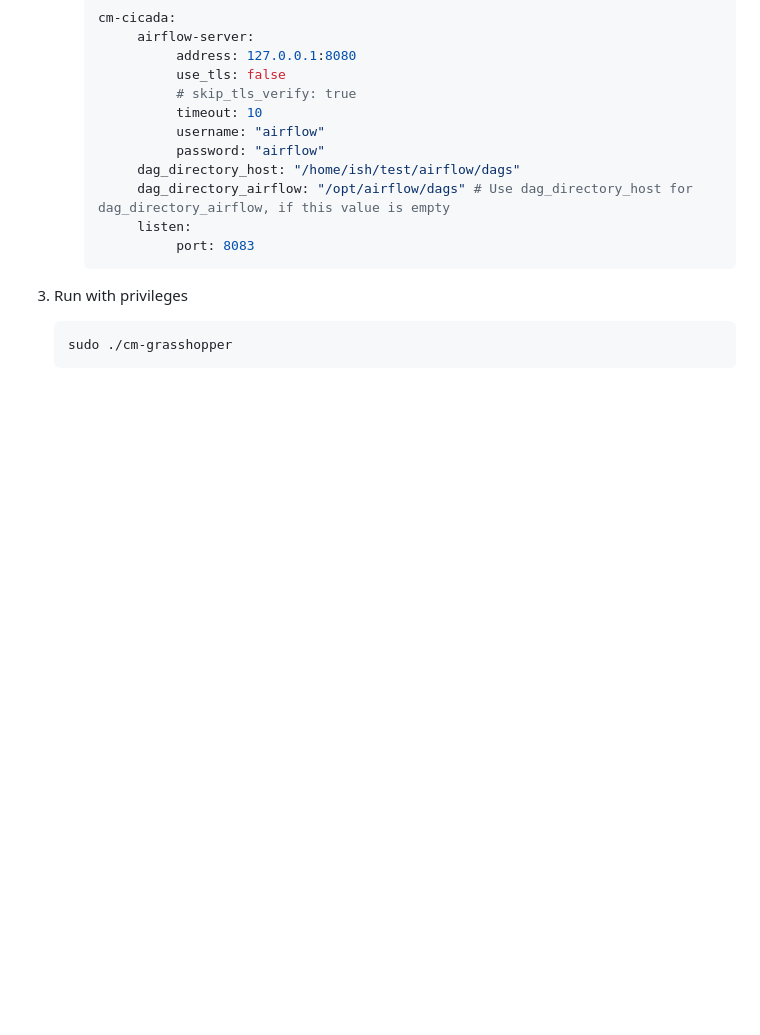
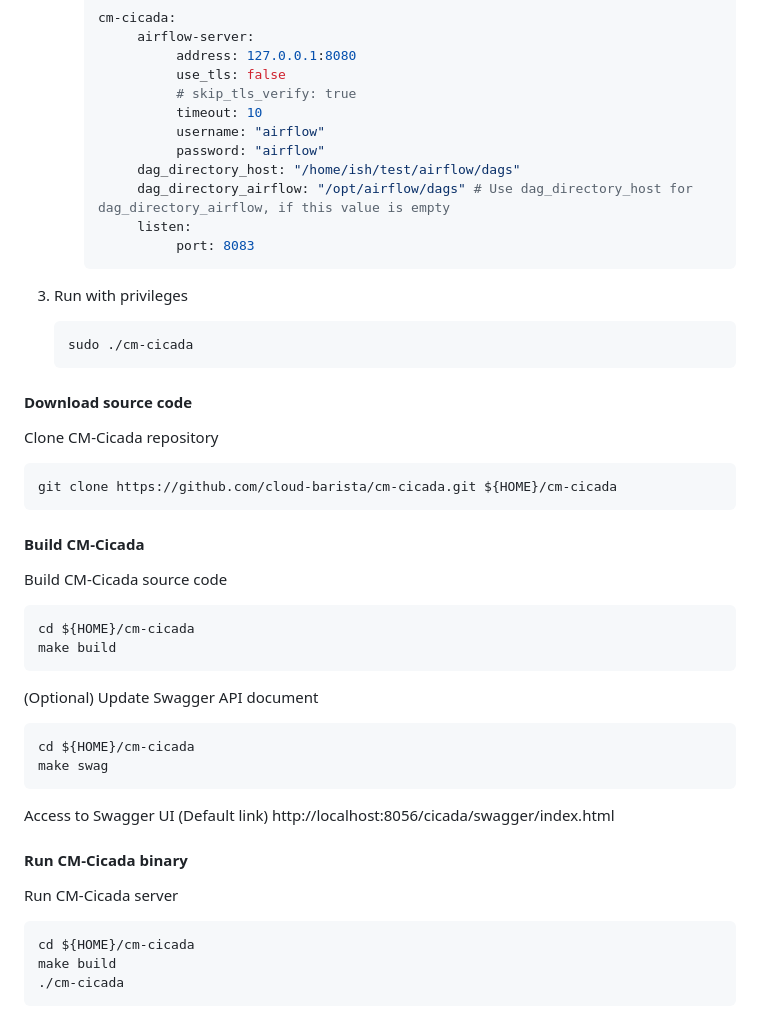
Before and after one commit to cloud-barista/cm-cicada, a Markdown page: README.md, the part around the change. Drawn GitHub-style; blank space fills up the shorter version.

Commit message:
[Fix] README 오타 수정

````diff
--- a/README.md
+++ b/README.md
@@ -120,5 +120,41 @@ exit
 
 3. Run with privileges
      ```shell
-     sudo ./cm-grasshopper
+     sudo ./cm-cicada
      ```
+
+#### Download source code
+
+Clone CM-Cicada repository
+
+```bash
+git clone https://github.com/cloud-barista/cm-cicada.git ${HOME}/cm-cicada
+```
+
+#### Build CM-Cicada
+
+Build CM-Cicada source code
+
+```bash
+cd ${HOME}/cm-cicada
+make build
+```
+
+(Optional) Update Swagger API document
+```bash
+cd ${HOME}/cm-cicada
+make swag
+```
+
+Access to Swagger UI
+(Default link) http://localhost:8056/cicada/swagger/index.html
+
+#### Run CM-Cicada binary
+
+Run CM-Cicada server
+
+```bash
+cd ${HOME}/cm-cicada
+make build
+./cm-cicada
+```
````
